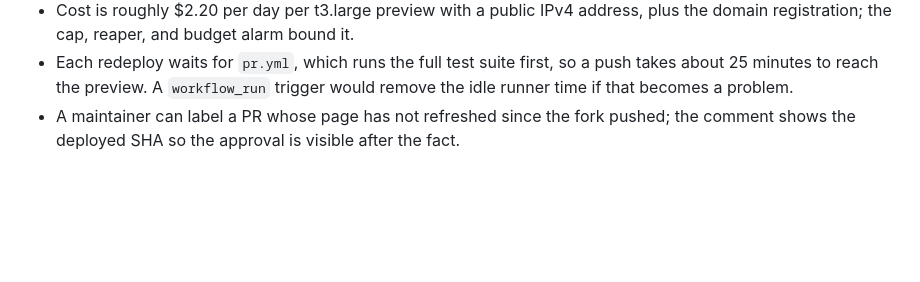
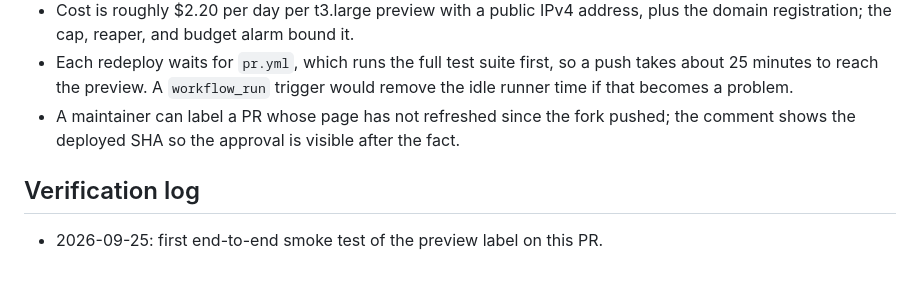
Before and after one commit to MattermostFederal/mattermost-plugin-tactical-fusion, a Markdown page: implementation-plans/26-09-22-01-pr-preview.md, the part around the change. GitHub-like rendering; blank space fills up the shorter version.

Commit message:
docs: record the preview smoke test

```diff
--- a/implementation-plans/26-09-22-01-pr-preview.md
+++ b/implementation-plans/26-09-22-01-pr-preview.md
@@ -594,3 +594,7 @@ alphanumeric and never transformed before use.
 - Cost is roughly $2.20 per day per t3.large preview with a public IPv4 address, plus the domain registration; the cap, reaper, and budget alarm bound it.
 - Each redeploy waits for `pr.yml`, which runs the full test suite first, so a push takes about 25 minutes to reach the preview. A `workflow_run` trigger would remove the idle runner time if that becomes a problem.
 - A maintainer can label a PR whose page has not refreshed since the fork pushed; the comment shows the deployed SHA so the approval is visible after the fact.
+
+## Verification log
+
+- 2026-09-25: first end-to-end smoke test of the preview label on this PR.
```
